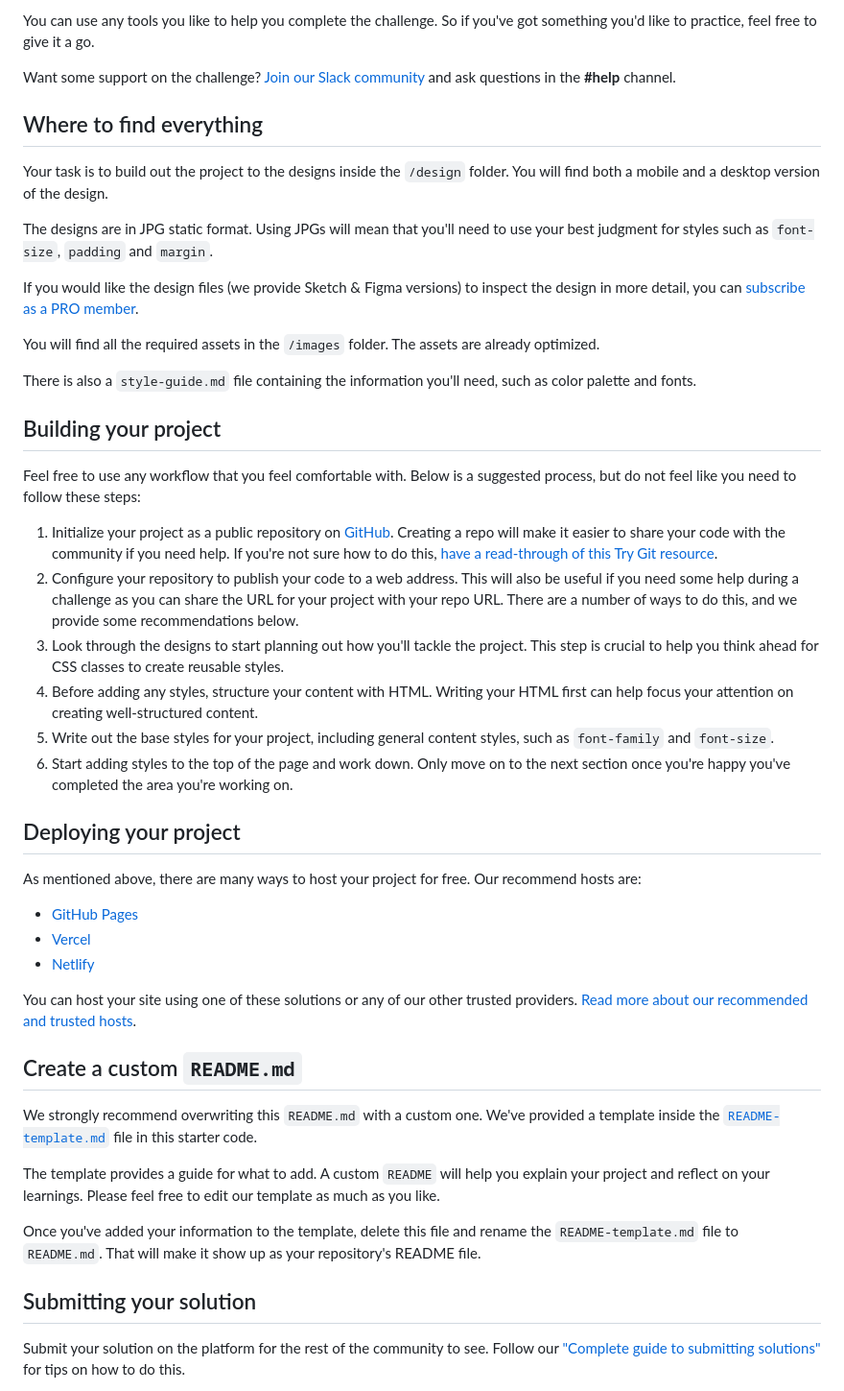
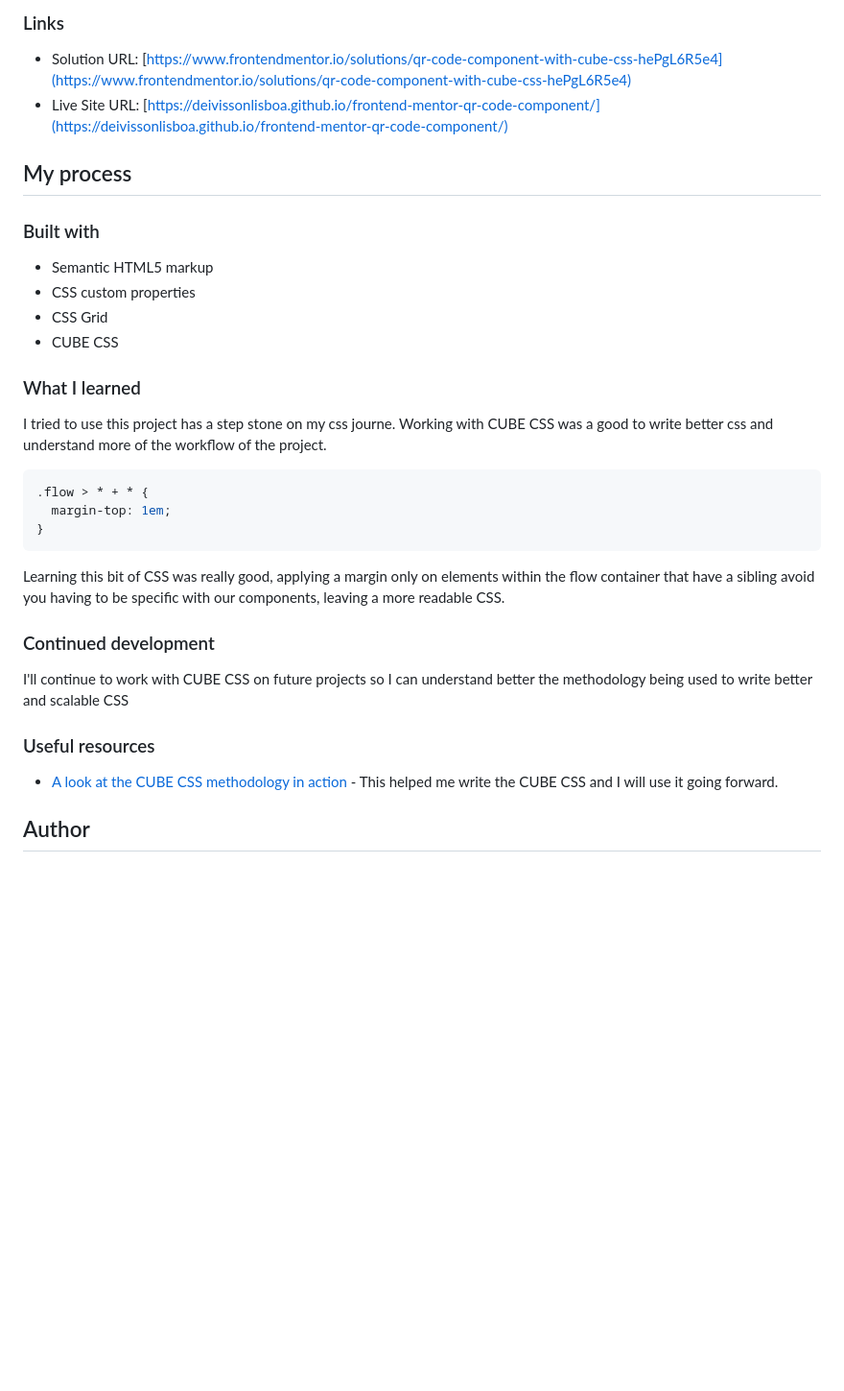
Before and after one commit to DeivissonLisboa/frontend-mentor-qr-code-component, a Markdown page: README.md, the part around the change printed below. Shown: that part at 96% size. Drawn GitHub-style; blank space fills up the shorter version.

````diff
--- a/README.md
+++ b/README.md
@@ -16,50 +24,37 @@ Your challenge is to build out this QR code component and get it looking as clos
 
-You can use any tools you like to help you complete the challenge. So if you've got something you'd like to practice, feel free to give it a go.
+### Links
 
-Want some support on the challenge? [Join our Slack community](https://www.frontendmentor.io/slack) and ask questions in the **#help** channel.
+- Solution URL: [https://www.frontendmentor.io/solutions/qr-code-component-with-cube-css-hePgL6R5e4](https://www.frontendmentor.io/solutions/qr-code-component-with-cube-css-hePgL6R5e4)
+- Live Site URL: [https://deivissonlisboa.github.io/frontend-mentor-qr-code-component/](https://deivissonlisboa.github.io/frontend-mentor-qr-code-component/)
 
-## Where to find everything
+## My process
 
-Your task is to build out the project to the designs inside the `/design` folder. You will find both a mobile and a desktop version of the design.
+### Built with
 
-The designs are in JPG static format. Using JPGs will mean that you'll need to use your best judgment for styles such as `font-size`, `padding` and `margin`.
+- Semantic HTML5 markup
+- CSS custom properties
+- CSS Grid
+- CUBE CSS
 
-If you would like the design files (we provide Sketch & Figma versions) to inspect the design in more detail, you can [subscribe as a PRO member](https://www.frontendmentor.io/pro).
+### What I learned
 
-You will find all the required assets in the `/images` folder. The assets are already optimized.
+I tried to use this project has a step stone on my css journe. Working with CUBE CSS was a good to write better css and understand more of the workflow of the project.
 
-There is also a `style-guide.md` file containing the information you'll need, such as color palette and fonts.
+```css
+.flow > * + * {
+  margin-top: 1em;
+}
+```
 
-## Building your project
+Learning this bit of CSS was really good, applying a margin only on elements within the flow container that have a sibling avoid you having to be specific with our components, leaving a more readable CSS.
 
-Feel free to use any workflow that you feel comfortable with. Below is a suggested process, but do not feel like you need to follow these steps:
+### Continued development
 
-1. Initialize your project as a public repository on [GitHub](https://github.com/). Creating a repo will make it easier to share your code with the community if you need help. If you're not sure how to do this, [have a read-through of this Try Git resource](https://try.github.io/).
-2. Configure your repository to publish your code to a web address. This will also be useful if you need some help during a challenge as you can share the URL for your project with your repo URL. There are a number of ways to do this, and we provide some recommendations below.
-3. Look through the designs to start planning out how you'll tackle the project. This step is crucial to help you think ahead for CSS classes to create reusable styles.
-4. Before adding any styles, structure your content with HTML. Writing your HTML first can help focus your attention on creating well-structured content.
-5. Write out the base styles for your project, including general content styles, such as `font-family` and `font-size`.
-6. Start adding styles to the top of the page and work down. Only move on to the next section once you're happy you've completed the area you're working on.
+I'll continue to work with CUBE CSS on future projects so I can understand better the methodology being used to write better and scalable CSS
 
-## Deploying your project
+### Useful resources
 
-As mentioned above, there are many ways to host your project for free. Our recommend hosts are:
+- [A look at the CUBE CSS methodology in action](https://youtu.be/NanhQvnvbR8) - This helped me write the CUBE CSS and I will use it going forward.
 
-- [GitHub Pages](https://pages.github.com/)
-- [Vercel](https://vercel.com/)
-- [Netlify](https://www.netlify.com/)
+## Author
 
-You can host your site using one of these solutions or any of our other trusted providers. [Read more about our recommended and trusted hosts](https://medium.com/frontend-mentor/frontend-mentor-trusted-hosting-providers-bf000dfebe).
-
-## Create a custom `README.md`
-
-We strongly recommend overwriting this `README.md` with a custom one. We've provided a template inside the [`README-template.md`](./README-template.md) file in this starter code.
-
-The template provides a guide for what to add. A custom `README` will help you explain your project and reflect on your learnings. Please feel free to edit our template as much as you like.
-
-Once you've added your information to the template, delete this file and rename the `README-template.md` file to `README.md`. That will make it show up as your repository's README file.
-
-## Submitting your solution
-
-Submit your solution on the platform for the rest of the community to see. Follow our ["Complete guide to submitting solutions"](https://medium.com/frontend-mentor/a-complete-guide-to-submitting-solutions-on-frontend-mentor-ac6384162248) for tips on how to do this.
-
````
Also changed, not shown: other parts of README.md (+17 -30 lines), README-template.md (deleted, +0 -103 lines), design/mobile-screenshot.png (added), design/style-guide.md (renamed from style-guide.md).
